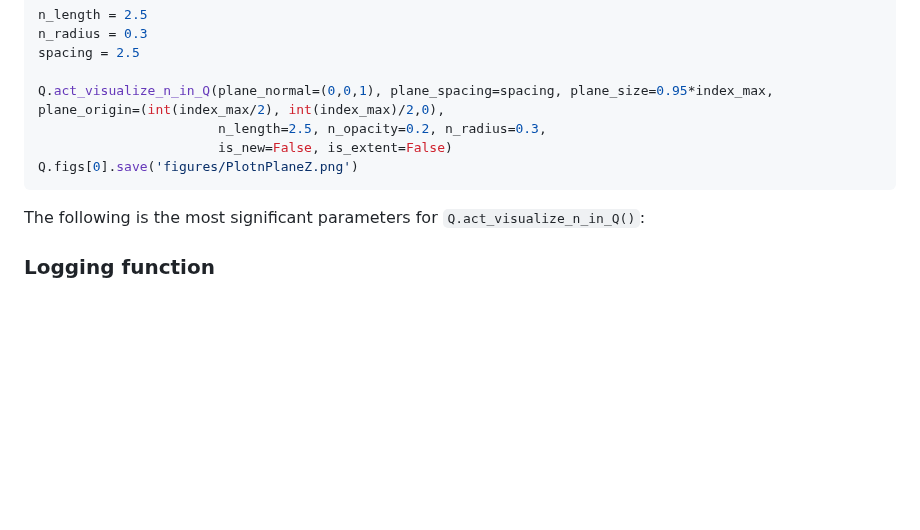
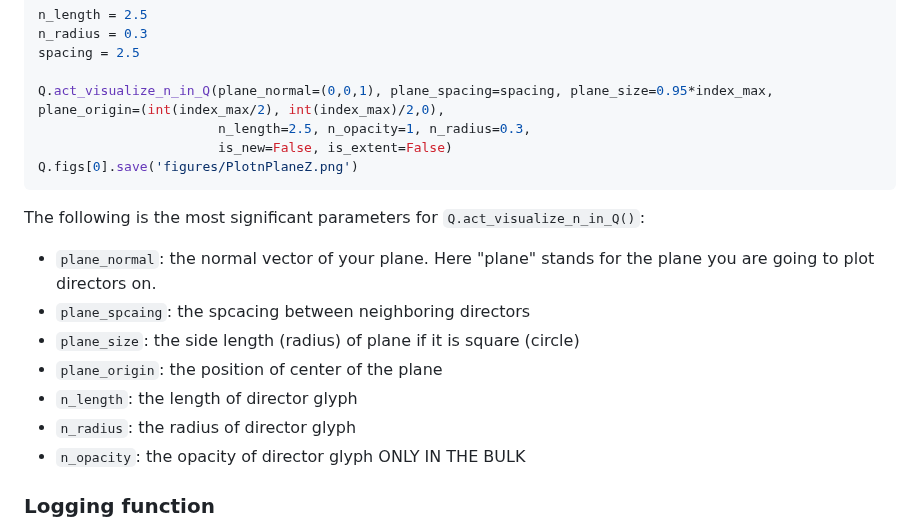
Before and after one commit to YingyouMa/Nematics3D, a Markdown page: README.md, the part around the change. GitHub-like rendering; blank space fills up the shorter version.

````diff
--- a/README.md
+++ b/README.md
@@ -151,11 +151,18 @@ n_radius = 0.3
 spacing = 2.5
 
 Q.act_visualize_n_in_Q(plane_normal=(0,0,1), plane_spacing=spacing, plane_size=0.95*index_max, plane_origin=(int(index_max/2), int(index_max)/2,0),
-                       n_length=2.5, n_opacity=0.2, n_radius=0.3,
+                       n_length=2.5, n_opacity=1, n_radius=0.3,
                        is_new=False, is_extent=False)
 Q.figs[0].save('figures/PlotnPlaneZ.png')
 ```
 The following is the most significant parameters for ```Q.act_visualize_n_in_Q()```:
+* ```plane_normal```: the normal vector of your plane. Here "plane" stands for the plane you are going to plot directors on.
+* ```plane_spcaing```: the spcacing between neighboring directors
+* ```plane_size```: the side length (radius) of plane if it is square (circle)
+* ```plane_origin```: the position of center of the plane
+*  ```n_length```: the length of director glyph
+*  ```n_radius```: the radius of director glyph
+*  ```n_opacity```: the opacity of director glyph ONLY IN THE BULK
 
 
 ### Logging function
````
